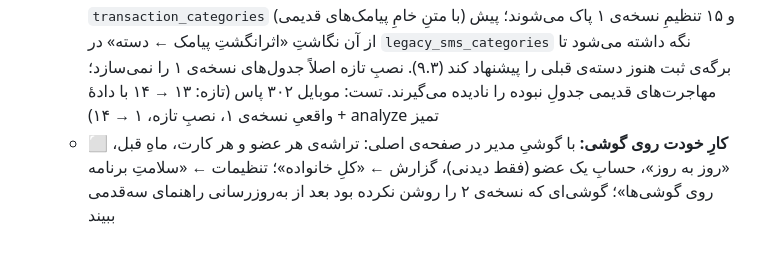
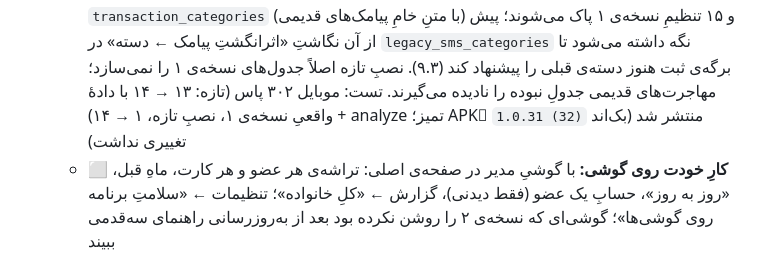
Before and after one commit to Mahdi-Shafiei-IRAN/economyreporter, a Markdown page: TODO.md, the part around the change. Drawn GitHub-style.

Commit message:
TODO: APKِ 1.0.31 منتشر شد

```diff
--- a/TODO.md
+++ b/TODO.md
@@ -459,6 +459,7 @@
     فقط‌خواندنی (1.0.29)، `transactions`، `outbox` و `transaction_categories` (با متنِ خامِ پیامک‌های قدیمی) و ۱۵ تنظیمِ
     نسخه‌ی ۱ پاک می‌شوند؛ پیش از آن نگاشتِ «اثرانگشتِ پیامک ← دسته» در `legacy_sms_categories` نگه داشته می‌شود تا برگه‌ی
     ثبت هنوز دسته‌ی قبلی را پیشنهاد کند (۹.۳). نصبِ تازه اصلاً جدول‌های نسخه‌ی ۱ را نمی‌سازد؛ مهاجرت‌های قدیمی جدولِ نبوده را
-    نادیده می‌گیرند. تست: موبایل ۳۰۲ پاس (تازه: ۱۳ → ۱۴ با دادهٔ واقعیِ نسخه‌ی ۱، نصبِ تازه، ۱ → ۱۴) + analyze تمیز
+    نادیده می‌گیرند. تست: موبایل ۳۰۲ پاس (تازه: ۱۳ → ۱۴ با دادهٔ واقعیِ نسخه‌ی ۱، نصبِ تازه، ۱ → ۱۴) + analyze تمیز؛
+    APKِ `1.0.31 (32)` منتشر شد (بک‌اند تغییری نداشت)
   - ⬜ **کارِ خودت روی گوشی:** با گوشیِ مدیر در صفحه‌ی اصلی: تراشه‌ی هر عضو و هر کارت، ماهِ قبل، «روز به روز»، حسابِ یک عضو (فقط دیدنی)، گزارش ← «کلِ خانواده»؛
     تنظیمات ← «سلامتِ برنامه روی گوشی‌ها»؛ گوشی‌ای که نسخه‌ی ۲ را روشن نکرده بود بعد از به‌روزرسانی راهنمای سه‌قدمی ببیند
```
